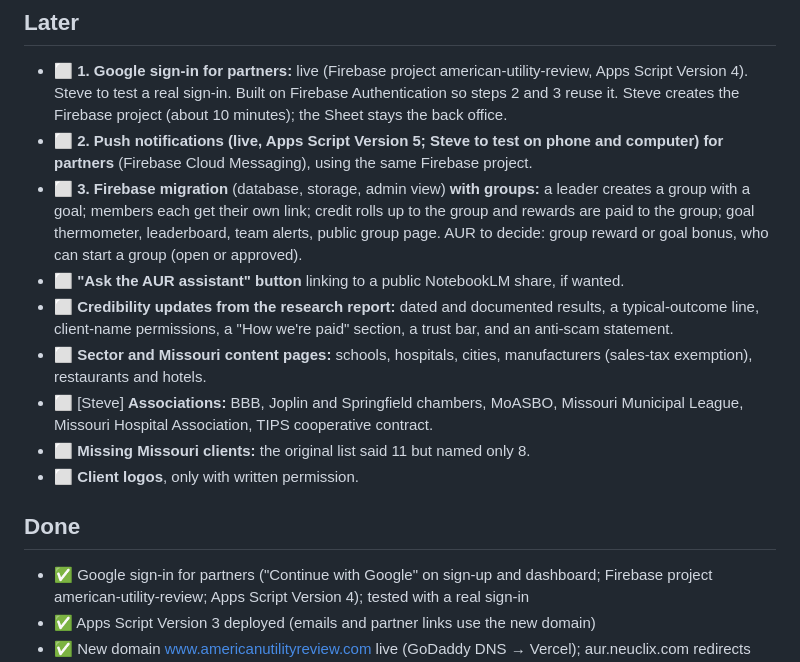
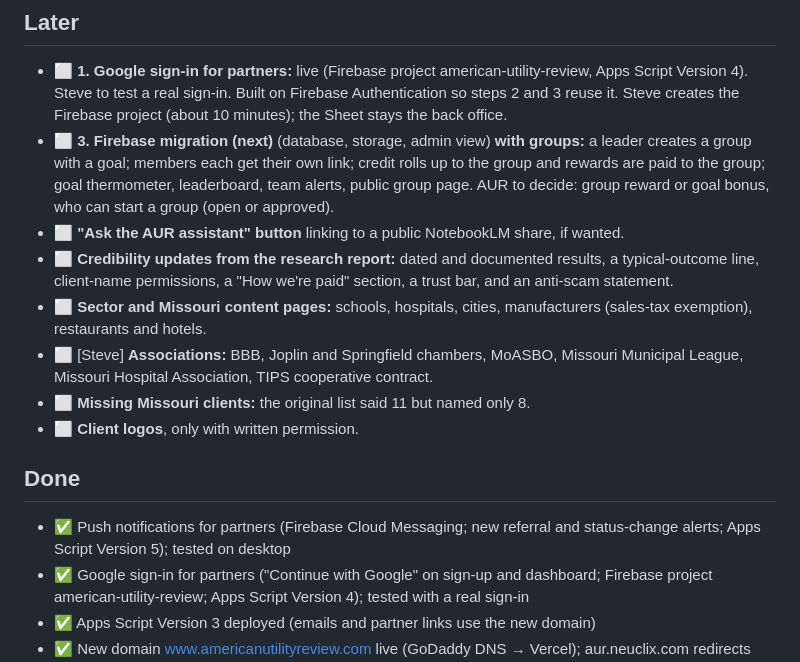
Before and after one commit to NeuClix/american-utility-review, a Markdown page: docs/PUNCH-LIST.md, the part around the change. Rendered like a GitHub page.

Commit message:
Punch list: push notifications done
Co-Authored-By: Claude Opus 5.5 <noreply@anthropic.com>
Claude-Session: https://claude.ai/code/session_01CKp6d588V2PHKAnr7dsTVn

```diff
--- a/docs/PUNCH-LIST.md
+++ b/docs/PUNCH-LIST.md
@@ -16,8 +16,7 @@ Last updated: October 1, 2026. ✅ = done · ⬜ = to do · [Steve] = needs Stev
 
 ## Later
 - ⬜ **1. Google sign-in for partners:** live (Firebase project american-utility-review, Apps Script Version 4). Steve to test a real sign-in. Built on Firebase Authentication so steps 2 and 3 reuse it. Steve creates the Firebase project (about 10 minutes); the Sheet stays the back office.
-- ⬜ **2. Push notifications (live, Apps Script Version 5; Steve to test on phone and computer) for partners** (Firebase Cloud Messaging), using the same Firebase project.
-- ⬜ **3. Firebase migration** (database, storage, admin view) **with groups:** a leader creates a group with a goal; members each get their own link; credit rolls up to the group and rewards are paid to the group; goal thermometer, leaderboard, team alerts, public group page. AUR to decide: group reward or goal bonus, who can start a group (open or approved).
+- ⬜ **3. Firebase migration (next)** (database, storage, admin view) **with groups:** a leader creates a group with a goal; members each get their own link; credit rolls up to the group and rewards are paid to the group; goal thermometer, leaderboard, team alerts, public group page. AUR to decide: group reward or goal bonus, who can start a group (open or approved).
 - ⬜ **"Ask the AUR assistant" button** linking to a public NotebookLM share, if wanted.
 - ⬜ **Credibility updates from the research report:** dated and documented results, a typical-outcome line, client-name permissions, a "How we're paid" section, a trust bar, and an anti-scam statement.
 - ⬜ **Sector and Missouri content pages:** schools, hospitals, cities, manufacturers (sales-tax exemption), restaurants and hotels.
@@ -26,6 +25,7 @@ Last updated: October 1, 2026. ✅ = done · ⬜ = to do · [Steve] = needs Stev
 - ⬜ **Client logos**, only with written permission.
 
 ## Done
+- ✅ Push notifications for partners (Firebase Cloud Messaging; new referral and status-change alerts; Apps Script Version 5); tested on desktop
 - ✅ Google sign-in for partners ("Continue with Google" on sign-up and dashboard; Firebase project american-utility-review; Apps Script Version 4); tested with a real sign-in
 - ✅ Apps Script Version 3 deployed (emails and partner links use the new domain)
 - ✅ New domain www.americanutilityreview.com live (GoDaddy DNS → Vercel); aur.neuclix.com redirects there with page and partner code kept
```
